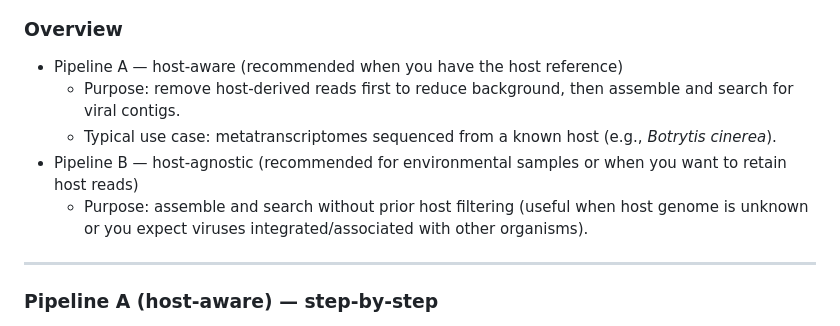
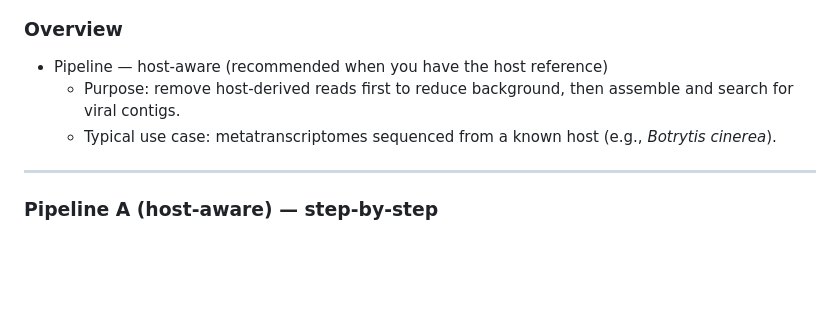
Before and after one commit to cinthylorein/Mycovirus_discovery_workflows, a Markdown page: README.md, the part around one of its changes. Drawn GitHub-style; blank space fills up the shorter version.

```diff
--- a/README.md
+++ b/README.md
@@ -60,12 +60,9 @@ This repository contains two virus‑discovery pipelines illustrated in the figu
 
 ### Overview
 
-- Pipeline A — host-aware (recommended when you have the host reference)
+- Pipeline — host-aware (recommended when you have the host reference)
   - Purpose: remove host-derived reads first to reduce background, then assemble and search for viral contigs.
   - Typical use case: metatranscriptomes sequenced from a known host (e.g., *Botrytis cinerea*).
-- Pipeline B — host-agnostic (recommended for environmental samples or when you want to retain host reads)
-  - Purpose: assemble and search without prior host filtering (useful when host genome is unknown or you expect viruses integrated/associated with other organisms).
-
 ---
 
 ### Pipeline A (host-aware) — step-by-step
```
Also changed, not shown: other parts of README.md (+0 -19 lines).
